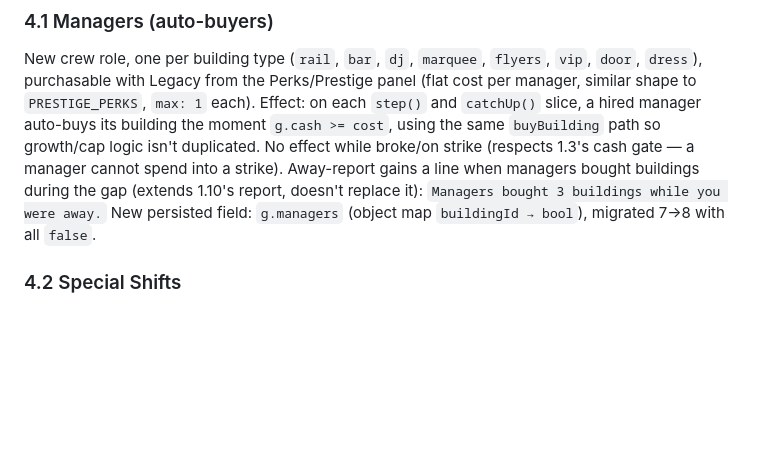
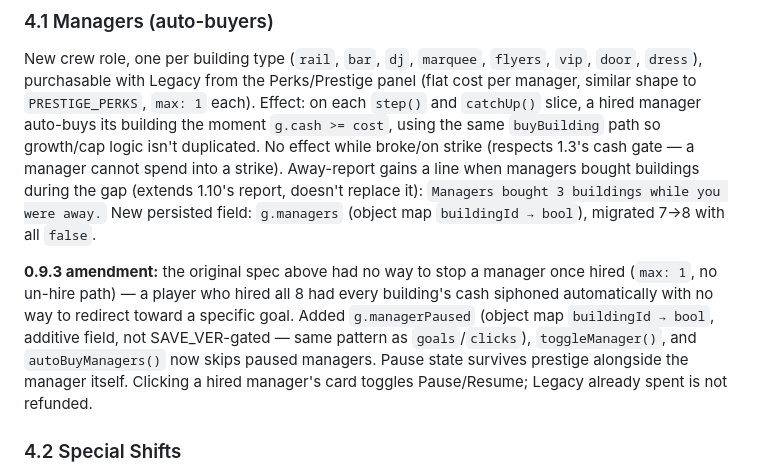
Before and after one commit to condensed69/afterglow, a Markdown page: PLAN.md, the part around the change. Rendered like a GitHub page; blank space fills up the shorter version.

Commit message:
docs: note 0.9.3 manager-pause amendment to PLAN.md §4.1

```diff
--- a/PLAN.md
+++ b/PLAN.md
@@ -155,6 +155,8 @@ Prepend to `DESIGN.md`: `> **Status: SUPERSEDED (2026-08-03)** — This document
 
 New crew role, one per building type (`rail`, `bar`, `dj`, `marquee`, `flyers`, `vip`, `door`, `dress`), purchasable with Legacy from the Perks/Prestige panel (flat cost per manager, similar shape to `PRESTIGE_PERKS`, `max: 1` each). Effect: on each `step()` and `catchUp()` slice, a hired manager auto-buys its building the moment `g.cash >= cost`, using the same `buyBuilding` path so growth/cap logic isn't duplicated. No effect while broke/on strike (respects 1.3's cash gate — a manager cannot spend into a strike). Away-report gains a line when managers bought buildings during the gap (extends 1.10's report, doesn't replace it): `Managers bought 3 buildings while you were away.` New persisted field: `g.managers` (object map `buildingId → bool`), migrated 7→8 with all `false`.
 
+**0.9.3 amendment:** the original spec above had no way to stop a manager once hired (`max: 1`, no un-hire path) — a player who hired all 8 had every building's cash siphoned automatically with no way to redirect toward a specific goal. Added `g.managerPaused` (object map `buildingId → bool`, additive field, not SAVE_VER-gated — same pattern as `goals`/`clicks`), `toggleManager()`, and `autoBuyManagers()` now skips paused managers. Pause state survives prestige alongside the manager itself. Clicking a hired manager's card toggles Pause/Resume; Legacy already spent is not refunded.
+
 ### 4.2 Special Shifts
 
 Random low-frequency event shift (distinct from the four fixed `SHIFTS`) that can trigger at a shift boundary — e.g. "Bachelorette Rush" (+hype, +cash, shorter length) or "Slow Tuesday" (-cash, -patrons, same length as Early Doors). Selection: small chance per shift rollover, weighted table, never two in a row. Purely a modifier layer on top of the existing `shift.mult`/`shift.len` — does not replace the 4-shift rotation, just occasionally substitutes one instance. UI: shift name/tint already renders from `SHIFTS[g.shift]`; special shifts need a temporary override object with the same `{name, mult, len, tint}` shape so no render-path changes beyond reading the override when present.
```
